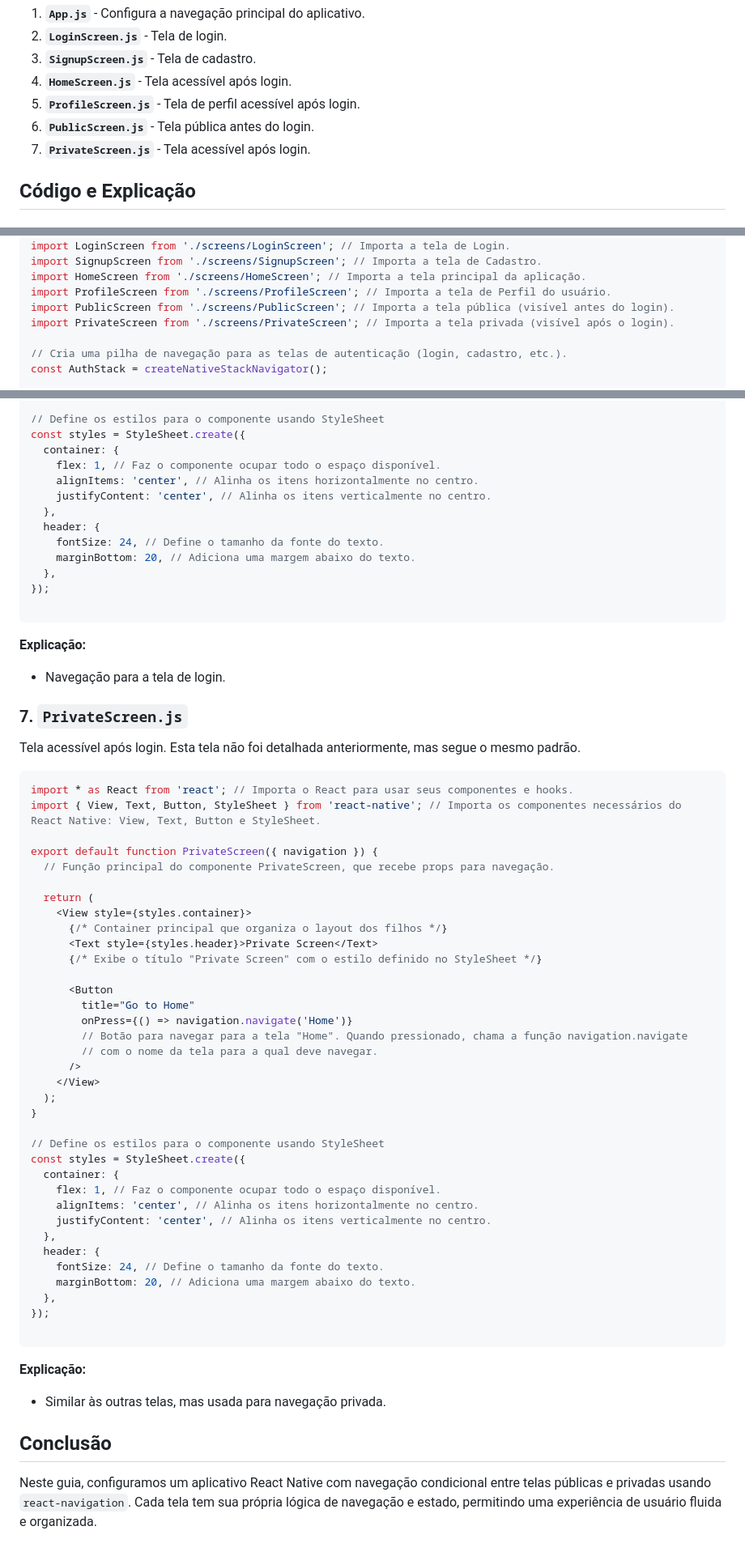
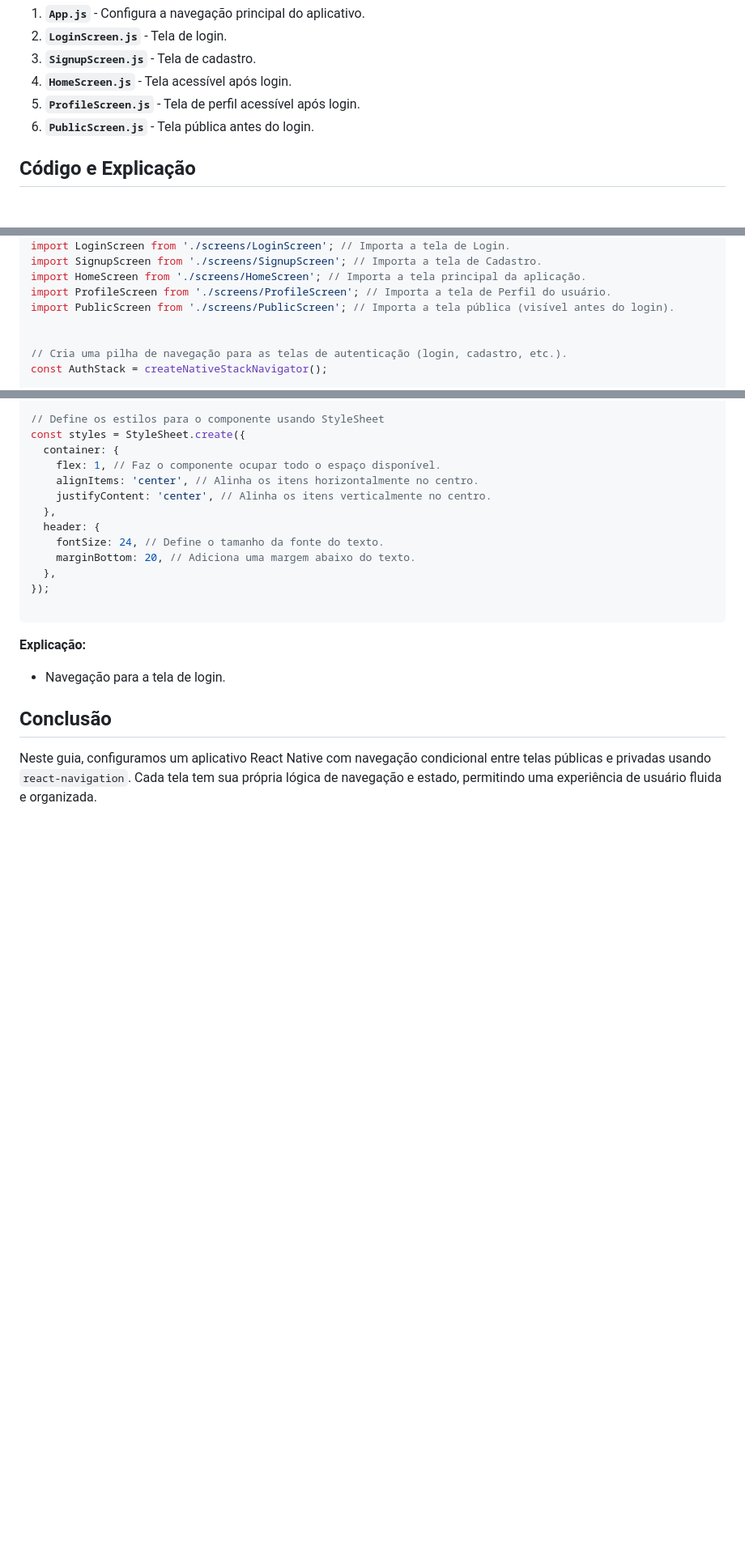
Before and after one commit to LeoSouzaSenac/UC15, a Markdown page: ComplexNavigation.md, 3 parts joined by grey strips. Shown: that part at 81% size. Drawn GitHub-style; blank space fills up the shorter version.

````diff
--- a/ComplexNavigation.md
+++ b/ComplexNavigation.md
@@ -13,7 +13,7 @@ O projeto será dividido em várias telas e componentes:
 4. **`HomeScreen.js`** - Tela acessível após login.
 5. **`ProfileScreen.js`** - Tela de perfil acessível após login.
 6. **`PublicScreen.js`** - Tela pública antes do login.
-7. **`PrivateScreen.js`** - Tela acessível após login.
+
 
 ## Código e Explicação
 
@@ -31,7 +31,7 @@ import SignupScreen from './screens/SignupScreen'; // Importa a tela de Cadastro
 import HomeScreen from './screens/HomeScreen'; // Importa a tela principal da aplicação.
 import ProfileScreen from './screens/ProfileScreen'; // Importa a tela de Perfil do usuário.
 import PublicScreen from './screens/PublicScreen'; // Importa a tela pública (visível antes do login).
-import PrivateScreen from './screens/PrivateScreen'; // Importa a tela privada (visível após o login).
+
 
 // Cria uma pilha de navegação para as telas de autenticação (login, cadastro, etc.).
 const AuthStack = createNativeStackNavigator();
@@ -404,51 +404,6 @@ const styles = StyleSheet.create({
 **Explicação:**
 - Navegação para a tela de login.
 
-### 7. `PrivateScreen.js`
-
-Tela acessível após login. Esta tela não foi detalhada anteriormente, mas segue o mesmo padrão.
-
-```javascript
-import * as React from 'react'; // Importa o React para usar seus componentes e hooks.
-import { View, Text, Button, StyleSheet } from 'react-native'; // Importa os componentes necessários do React Native: View, Text, Button e StyleSheet.
-
-export default function PrivateScreen({ navigation }) {
-  // Função principal do componente PrivateScreen, que recebe props para navegação.
-
-  return (
-    <View style={styles.container}>
-      {/* Container principal que organiza o layout dos filhos */}
-      <Text style={styles.header}>Private Screen</Text>
-      {/* Exibe o título "Private Screen" com o estilo definido no StyleSheet */}
-
-      <Button
-        title="Go to Home"
-        onPress={() => navigation.navigate('Home')}
-        // Botão para navegar para a tela "Home". Quando pressionado, chama a função navigation.navigate
-        // com o nome da tela para a qual deve navegar.
-      />
-    </View>
-  );
-}
-
-// Define os estilos para o componente usando StyleSheet
-const styles = StyleSheet.create({
-  container: {
-    flex: 1, // Faz o componente ocupar todo o espaço disponível.
-    alignItems: 'center', // Alinha os itens horizontalmente no centro.
-    justifyContent: 'center', // Alinha os itens verticalmente no centro.
-  },
-  header: {
-    fontSize: 24, // Define o tamanho da fonte do texto.
-    marginBottom: 20, // Adiciona uma margem abaixo do texto.
-  },
-});
-
-```
-
-**Explicação:**
-- Similar às outras telas, mas usada para navegação privada.
-
 ## Conclusão
 
 Neste guia, configuramos um aplicativo React Native com navegação condicional entre telas públicas e privadas usando `react-navigation`. Cada tela tem sua própria lógica de navegação e estado, permitindo uma experiência de usuário fluida e organizada.
````
